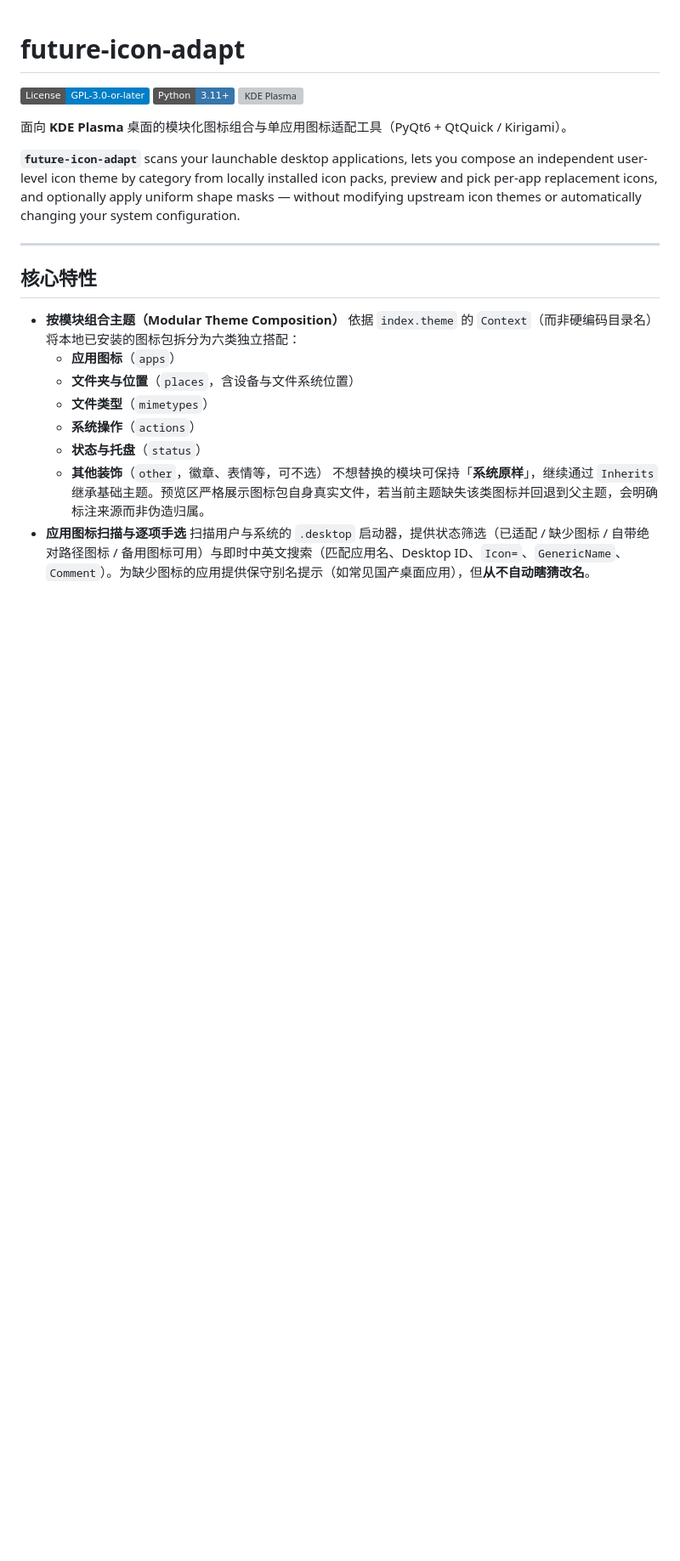
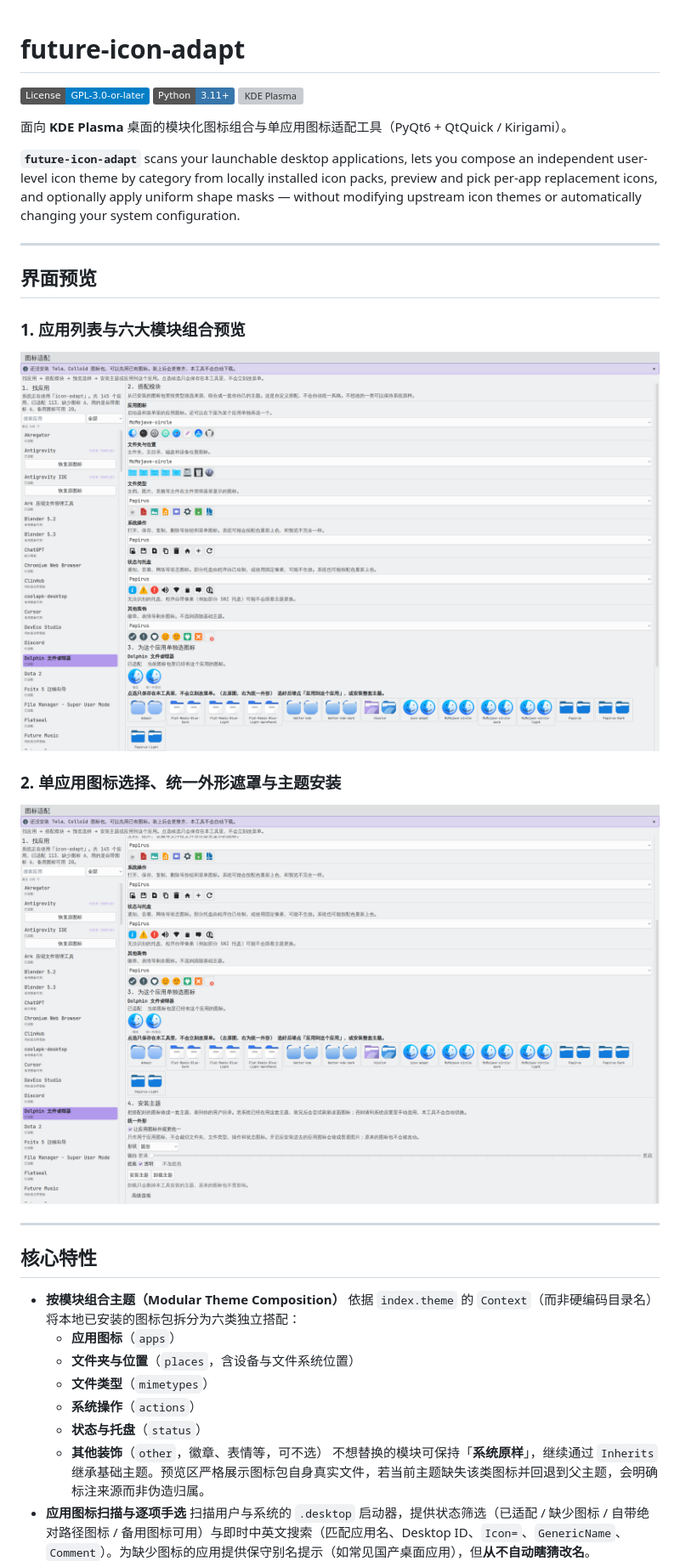
Before and after one commit to IFtiger-hu-hub/future-icon-adapt, a Markdown page: README.md, the part around the change. Shown at 85% size. Drawn GitHub-style; pictures changed too: docs/screenshots/01-module-composer.png (added), docs/screenshots/02-app-picker-and-mask.png (added); badges without logos; blank space fills up the shorter version; grey boxes are pictures that could not be loaded.

Commit message:
docs: add GUI screenshots to README

```diff
--- a/README.md
+++ b/README.md
@@ -7,6 +7,18 @@
 面向 **KDE Plasma** 桌面的模块化图标组合与单应用图标适配工具（PyQt6 + QtQuick / Kirigami）。
 
 **`future-icon-adapt`** scans your launchable desktop applications, lets you compose an independent user-level icon theme by category from locally installed icon packs, preview and pick per-app replacement icons, and optionally apply uniform shape masks — without modifying upstream icon themes or automatically changing your system configuration.
+
+---
+
+## 界面预览
+
+### 1. 应用列表与六大模块组合预览
+
+![主界面：应用列表与模块组合预览](docs/screenshots/01-module-composer.png)
+
+### 2. 单应用图标选择、统一外形遮罩与主题安装
+
+![单应用手选图标、统一外形遮罩与安装主题](docs/screenshots/02-app-picker-and-mask.png)
 
 ---
 
```
